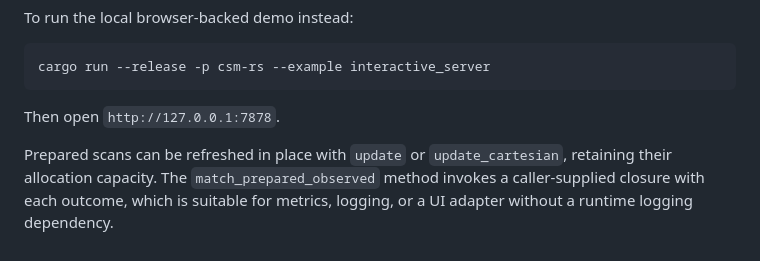
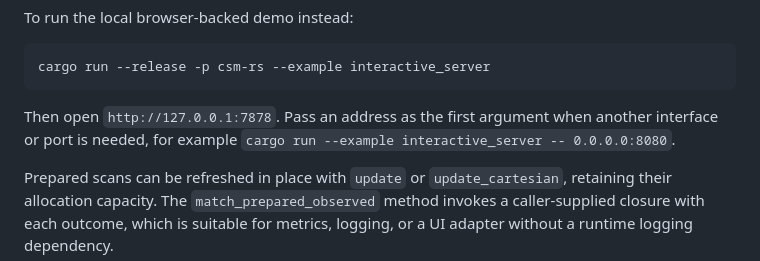
Before and after one commit to LotfiZ/csm-rs, a Markdown page: README.md, the part around the change. GitHub-like rendering.

Commit message:
Document configurable server address

````diff
--- a/README.md
+++ b/README.md
@@ -129,6 +129,8 @@ cargo run --release -p csm-rs --example interactive_server
 ```
 
 Then open `http://127.0.0.1:7878`.
+Pass an address as the first argument when another interface or port is needed,
+for example `cargo run --example interactive_server -- 0.0.0.0:8080`.
 
 Prepared scans can be refreshed in place with `update` or
 `update_cartesian`, retaining their allocation capacity. The
````
